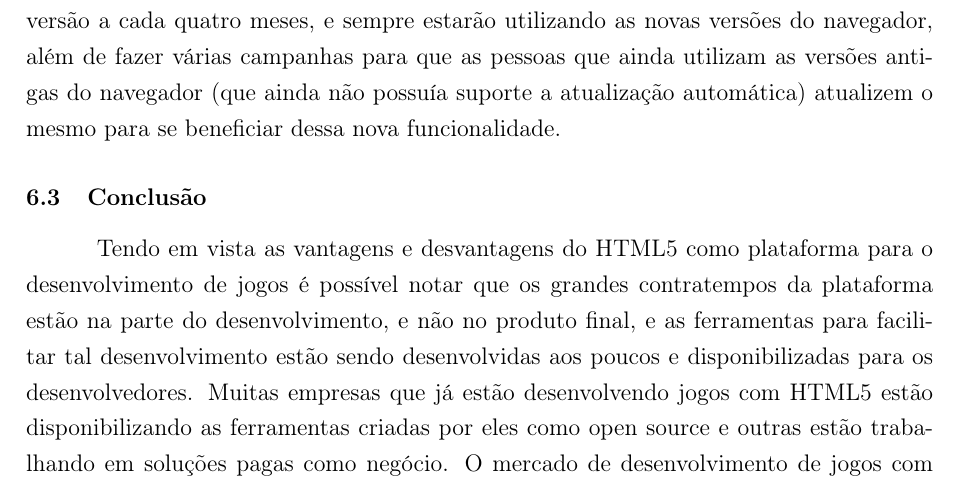
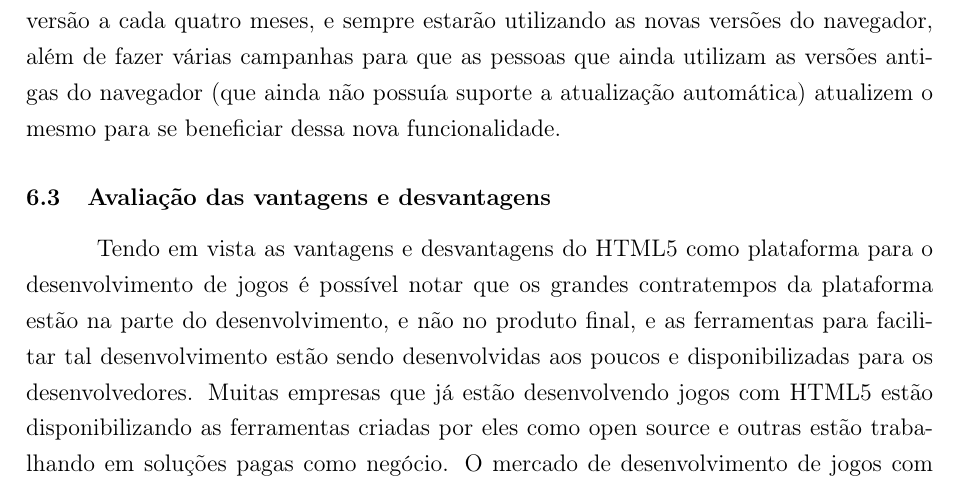
Before and after one commit to PotHix/tcc, a LaTeX thesis (tcc.tex, which reads consideracoes_finais.tex): part of page 52 of 55, cut so that both start at the same text. Compiled offline with pdfLaTeX; a LaTeX package or settings file that is missing is left out.

Commit message:
Revert "Mudando o texto para "conclusão"" Melhor não.
This reverts commit e7fa9c1cec3220d976a0179d77b7d3185ba3bcb9.

```diff
--- a/consideracoes_finais.tex
+++ b/consideracoes_finais.tex
@@ -158,7 +158,7 @@ campanhas para que as pessoas que ainda utilizam as versões antigas do navegado
 não possuía suporte a atualização automática) atualizem o mesmo para
 se beneficiar dessa nova funcionalidade.
 
-\subsection{Conclusão}
+\subsection{Avaliação das vantagens e desvantagens}
 
 Tendo em vista as vantagens e desvantagens do HTML5 como plataforma
 para o desenvolvimento de jogos é possível notar que os grandes
```
